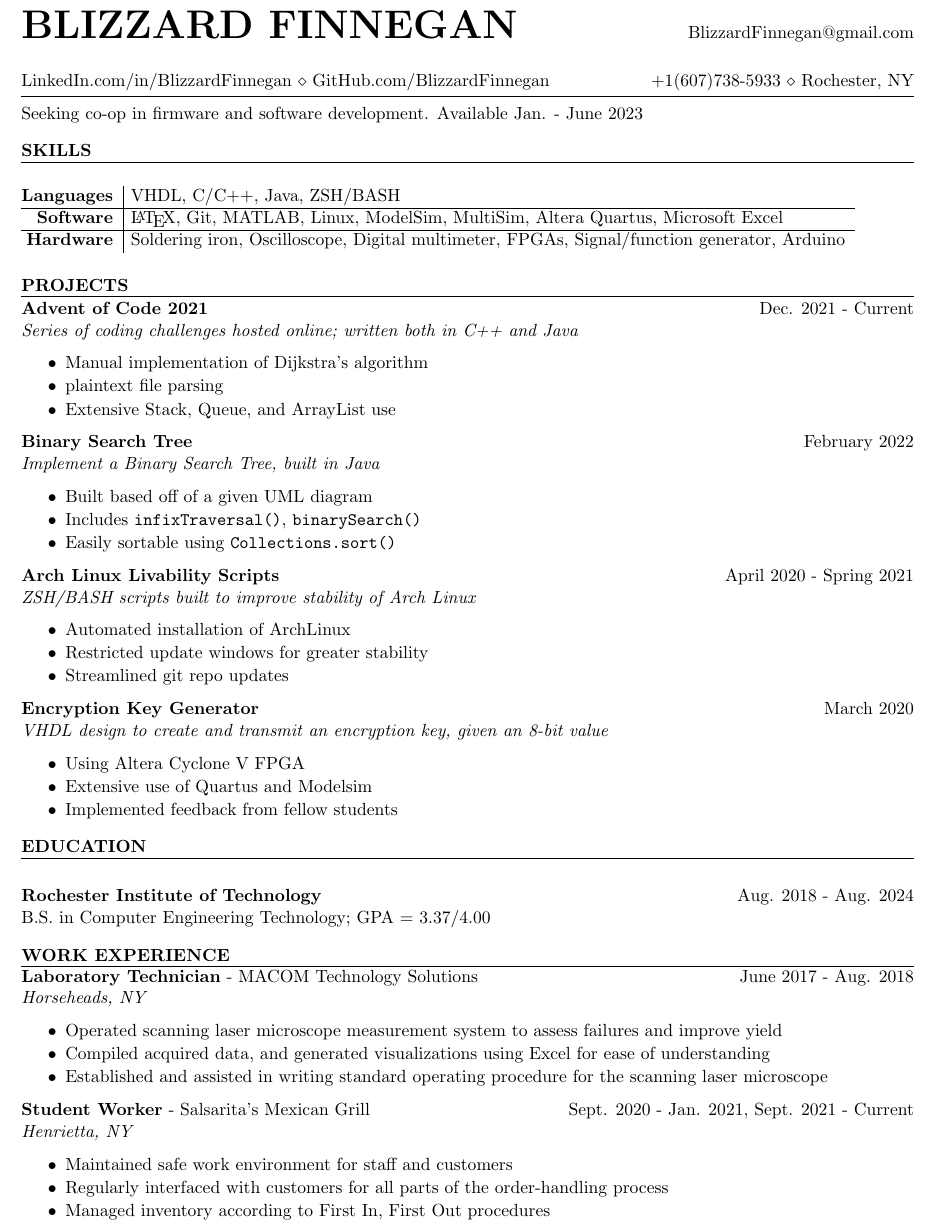
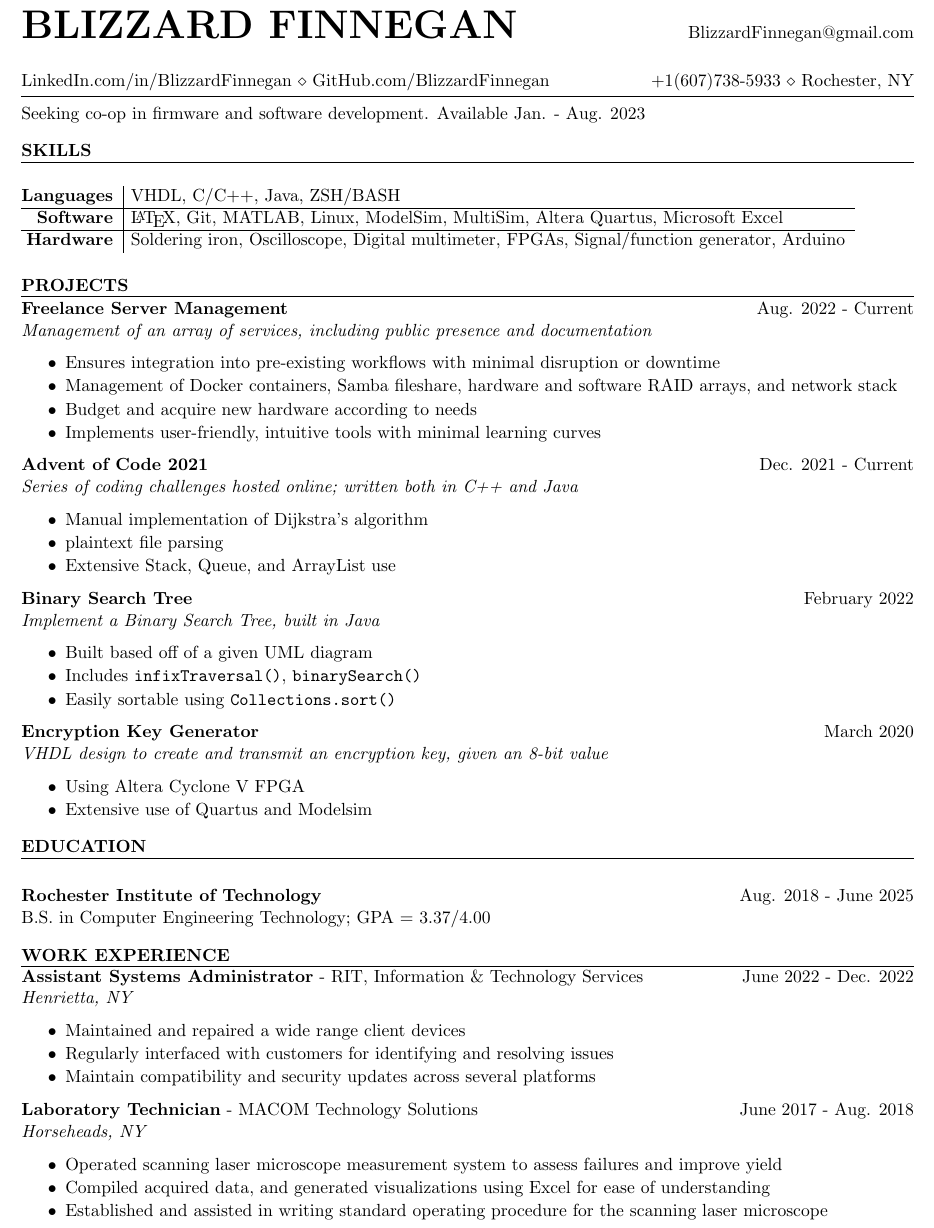
Before and after one commit to blizzardfinnegan/resume, a LaTeX CV (firmwareResume/resume.tex): part of the page, cut so that both start at the same text. The pictures show the PDF file firmwareResume/resume.pdf that the author committed with the source.

Commit message:
Finish updating resumes; test symlink on github

```diff
--- a/firmwareResume/resume.tex
+++ b/firmwareResume/resume.tex
@@ -6,7 +6,7 @@
 \address{{LinkedIn.com/in/BlizzardFinnegan} \\ {GitHub.com/BlizzardFinnegan}\hspace*{\fill} {+1(607)738-5933} \\ {Rochester, NY}}
 \begin{document}
 \hrule
-Seeking co-op in firmware and software development. Available Jan. - June 2023
+Seeking co-op in firmware and software development. Available Jan. - Aug. 2023
 
 %----------------------------------------------------------------------------------------
 \begin{rSection}{SKILLS}
@@ -21,6 +21,15 @@ Seeking co-op in firmware and software development. Available Jan. - June 2023
 %----------------------------------------------------------------------------------------
 \begin{rSection}{PROJECTS}
 	\vspace{-1.5em}
+    \item \textbf{Freelance Server Management} \hfill {Aug. 2022 - Current}\\
+    \emph{Management of an array of services, including public presence and documentation}
+	\begin{itemize}
+		\itemsep -6pt {}
+		\item Ensures integration into pre-existing workflows with minimal disruption or downtime
+        \item Management of Docker containers, Samba fileshare, hardware and software RAID arrays, and network stack
+		\item Budget and acquire new hardware according to needs
+        \item Implements user-friendly, intuitive tools with minimal learning curves
+	\end{itemize}
 	\item \textbf{Advent of Code 2021}\hfill {Dec. 2021 - Current}\\
 	\emph{Series of coding challenges hosted online; written both in C++ and Java}
 	\begin{itemize}
@@ -37,27 +46,19 @@ Seeking co-op in firmware and software development. Available Jan. - June 2023
 		\item Includes \verb|infixTraversal()|, \verb|binarySearch()|
 		\item Easily sortable using \verb|Collections.sort()|
 	\end{itemize}
-	\item \textbf{Arch Linux Livability Scripts} \hfill {April 2020 - Spring 2021}\\
-	\emph{ZSH/BASH scripts built to improve stability of Arch Linux}
-	\begin{itemize}
-		\itemsep -6pt {}
-		\item Automated installation of ArchLinux
-		\item Restricted update windows for greater stability
-		\item Streamlined git repo updates
-	\end{itemize}
 	\item \textbf{Encryption Key Generator} \hfill{March 2020}\\
 	\emph{VHDL design to create and transmit an encryption key, given an 8-bit value}
 	\begin{itemize}
+
 		\itemsep -6pt {}
 		\item Using Altera Cyclone V FPGA
 		\item Extensive use of Quartus and Modelsim
-		\item Implemented feedback from fellow students
 	\end{itemize}
 \end{rSection}
 
 %----------------------------------------------------------------------------------------
 \begin{rSection}{Education}
-	{\bf Rochester Institute of Technology}  \hfill {Aug. 2018 - Aug. 2024}\\
+	{\bf Rochester Institute of Technology}  \hfill {Aug. 2018 - June 2025}\\
 	B.S. in Computer Engineering Technology; GPA = 3.37/4.00
 \end{rSection}
 
@@ -65,6 +66,14 @@ Seeking co-op in firmware and software development. Available Jan. - June 2023
 %----------------------------------------------------------------------------------------
 \begin{rSection}{Work Experience}
 	\vspace{-1.6em}
+    \item \textbf{Assistant Systems Administrator} {- RIT, Information \& Technology Services} \hfill {June 2022 - Dec. 2022}\\
+	\emph{Henrietta, NY}
+	\begin{itemize}
+		\itemsep -6pt {}
+		\item Maintained and repaired a wide range client devices
+		\item Regularly interfaced with customers for identifying and resolving issues
+		\item Maintain compatibility and security updates across several platforms
+	\end{itemize}
 	\item \textbf{Laboratory Technician} {- MACOM Technology Solutions} \hfill {June 2017 - Aug. 2018}\\
 	\emph{Horseheads, NY}
 	\begin{itemize}
@@ -73,13 +82,5 @@ Seeking co-op in firmware and software development. Available Jan. - June 2023
 		\item Compiled acquired data, and generated visualizations using Excel for ease of understanding
 		\item Established and assisted in writing standard operating procedure for the scanning laser microscope
 	\end{itemize}
-	\item \textbf{Student Worker} {- Salsarita's Mexican Grill} \hfill {Sept. 2020 - Jan. 2021, Sept. 2021 - Current}\\
-	\emph{Henrietta, NY}
-	\begin{itemize}
-		\itemsep -6pt {}
-		\item Maintained safe work environment for staff and customers
-		\item Regularly interfaced with customers for all parts of the order-handling process
-		\item Managed inventory according to First In, First Out procedures
-	\end{itemize}
 \end{rSection}
 \end{document}
```
Also changed, not shown: firmwareResume/sections/experience.tex (+13 -13 lines), sysadminResume/resume.tex (+17 -16 lines), sysadminResume/sections/experience.tex (+24 -23 lines), firmwareResume.pdf (added), firmwareResume/resume.pdf, firmwareResume/resume2.pdf, sysadminResume/resume.pdf, sysadminResume/resume2.pdf.
